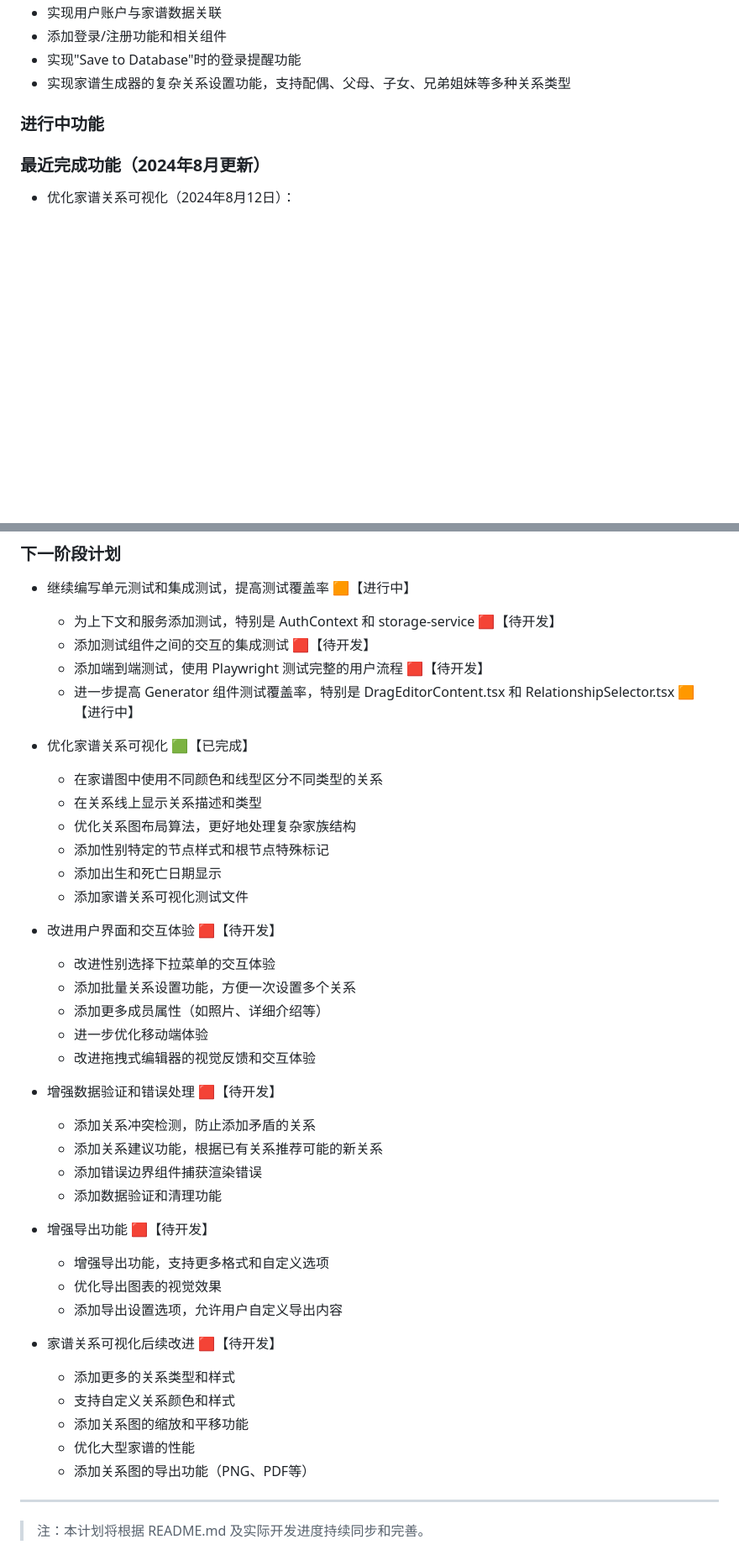
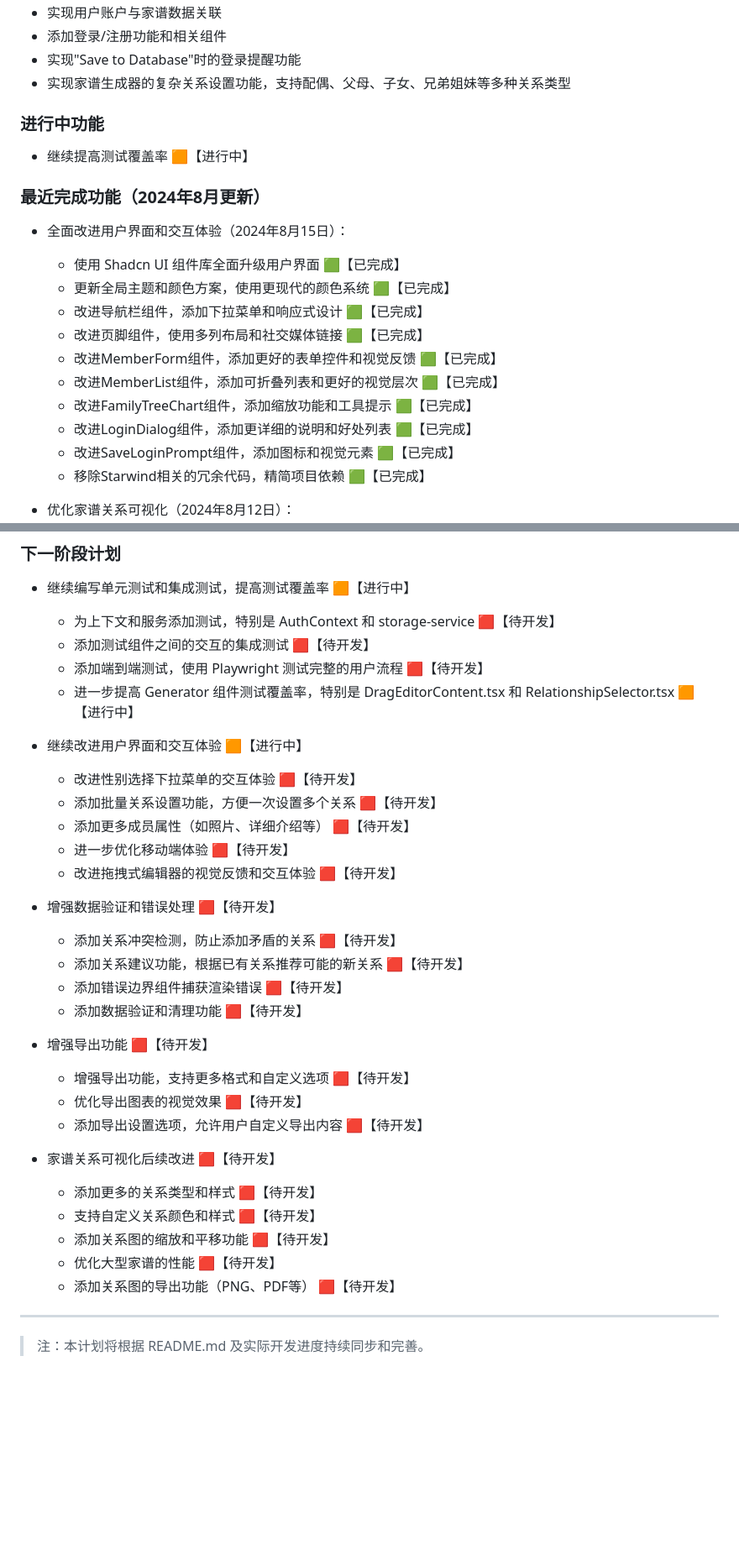
Before and after one commit to lxiaolong068/family-tree, a Markdown page: docs/family-tree-dev-plan.md, 2 parts joined by grey strips. Shown at 84% size. GitHub-like rendering; blank space fills up the shorter version.

Commit message:
更新开发计划文档：添加UI改进和移除Starwind相关内容

```diff
--- a/docs/family-tree-dev-plan.md
+++ b/docs/family-tree-dev-plan.md
@@ -321,8 +324,21 @@ graph TD
 - 实现家谱生成器的复杂关系设置功能，支持配偶、父母、子女、兄弟姐妹等多种关系类型
 
 ### 进行中功能
+- 继续提高测试覆盖率 🟧【进行中】
 
 ### 最近完成功能（2024年8月更新）
+- 全面改进用户界面和交互体验（2024年8月15日）：
+  - 使用 Shadcn UI 组件库全面升级用户界面 🟩【已完成】
+  - 更新全局主题和颜色方案，使用更现代的颜色系统 🟩【已完成】
+  - 改进导航栏组件，添加下拉菜单和响应式设计 🟩【已完成】
+  - 改进页脚组件，使用多列布局和社交媒体链接 🟩【已完成】
+  - 改进MemberForm组件，添加更好的表单控件和视觉反馈 🟩【已完成】
+  - 改进MemberList组件，添加可折叠列表和更好的视觉层次 🟩【已完成】
+  - 改进FamilyTreeChart组件，添加缩放功能和工具提示 🟩【已完成】
+  - 改进LoginDialog组件，添加更详细的说明和好处列表 🟩【已完成】
+  - 改进SaveLoginPrompt组件，添加图标和视觉元素 🟩【已完成】
+  - 移除Starwind相关的冗余代码，精简项目依赖 🟩【已完成】
+
 - 优化家谱关系可视化（2024年8月12日）：
   - 在家谱图中使用不同颜色和线型区分不同类型的关系 🟩【已完成】
     - 父母关系：蓝色实线箭头
@@ -406,38 +423,30 @@ graph TD
   - 添加端到端测试，使用 Playwright 测试完整的用户流程 🟥【待开发】
   - 进一步提高 Generator 组件测试覆盖率，特别是 DragEditorContent.tsx 和 RelationshipSelector.tsx 🟧【进行中】
 
-- 优化家谱关系可视化 🟩【已完成】
-  - 在家谱图中使用不同颜色和线型区分不同类型的关系
-  - 在关系线上显示关系描述和类型
-  - 优化关系图布局算法，更好地处理复杂家族结构
-  - 添加性别特定的节点样式和根节点特殊标记
-  - 添加出生和死亡日期显示
-  - 添加家谱关系可视化测试文件
-
-- 改进用户界面和交互体验 🟥【待开发】
-  - 改进性别选择下拉菜单的交互体验
-  - 添加批量关系设置功能，方便一次设置多个关系
-  - 添加更多成员属性（如照片、详细介绍等）
-  - 进一步优化移动端体验
-  - 改进拖拽式编辑器的视觉反馈和交互体验
+- 继续改进用户界面和交互体验 🟧【进行中】
+  - 改进性别选择下拉菜单的交互体验 🟥【待开发】
+  - 添加批量关系设置功能，方便一次设置多个关系 🟥【待开发】
+  - 添加更多成员属性（如照片、详细介绍等） 🟥【待开发】
+  - 进一步优化移动端体验 🟥【待开发】
+  - 改进拖拽式编辑器的视觉反馈和交互体验 🟥【待开发】
 
 - 增强数据验证和错误处理 🟥【待开发】
-  - 添加关系冲突检测，防止添加矛盾的关系
-  - 添加关系建议功能，根据已有关系推荐可能的新关系
-  - 添加错误边界组件捕获渲染错误
-  - 添加数据验证和清理功能
+  - 添加关系冲突检测，防止添加矛盾的关系 🟥【待开发】
+  - 添加关系建议功能，根据已有关系推荐可能的新关系 🟥【待开发】
+  - 添加错误边界组件捕获渲染错误 🟥【待开发】
+  - 添加数据验证和清理功能 🟥【待开发】
 
 - 增强导出功能 🟥【待开发】
-  - 增强导出功能，支持更多格式和自定义选项
-  - 优化导出图表的视觉效果
-  - 添加导出设置选项，允许用户自定义导出内容
+  - 增强导出功能，支持更多格式和自定义选项 🟥【待开发】
+  - 优化导出图表的视觉效果 🟥【待开发】
+  - 添加导出设置选项，允许用户自定义导出内容 🟥【待开发】
 
 - 家谱关系可视化后续改进 🟥【待开发】
-  - 添加更多的关系类型和样式
-  - 支持自定义关系颜色和样式
-  - 添加关系图的缩放和平移功能
-  - 优化大型家谱的性能
-  - 添加关系图的导出功能（PNG、PDF等）
+  - 添加更多的关系类型和样式 🟥【待开发】
+  - 支持自定义关系颜色和样式 🟥【待开发】
+  - 添加关系图的缩放和平移功能 🟥【待开发】
+  - 优化大型家谱的性能 🟥【待开发】
+  - 添加关系图的导出功能（PNG、PDF等） 🟥【待开发】
 
 ---
 
```
Also changed, not shown: other parts of docs/family-tree-dev-plan.md (+9 -5 lines).
